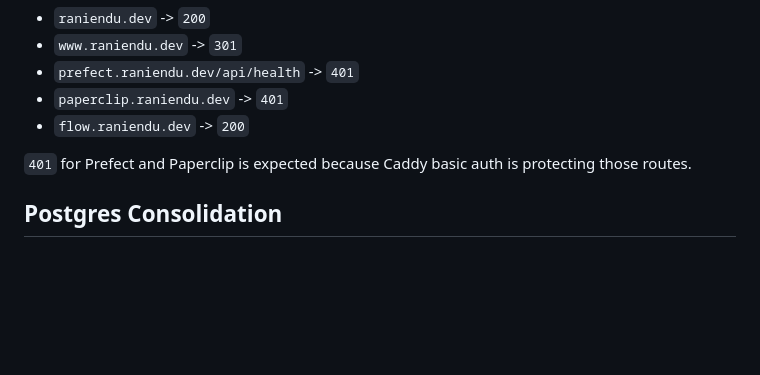
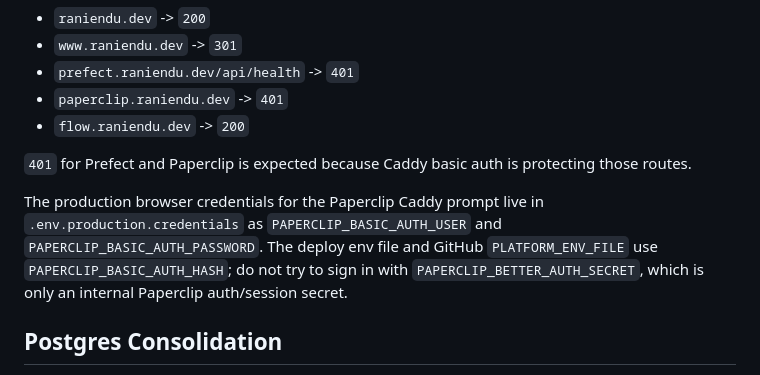
Before and after one commit to raniendu/platform, a Markdown page: docs/deployment.md, the part around the change. Drawn GitHub-style; blank space fills up the shorter version.

```diff
--- a/docs/deployment.md
+++ b/docs/deployment.md
@@ -141,6 +141,8 @@ The workflow is expected to report these smoke statuses:
 
 `401` for Prefect and Paperclip is expected because Caddy basic auth is protecting those routes.
 
+The production browser credentials for the Paperclip Caddy prompt live in `.env.production.credentials` as `PAPERCLIP_BASIC_AUTH_USER` and `PAPERCLIP_BASIC_AUTH_PASSWORD`. The deploy env file and GitHub `PLATFORM_ENV_FILE` use `PAPERCLIP_BASIC_AUTH_HASH`; do not try to sign in with `PAPERCLIP_BETTER_AUTH_SECRET`, which is only an internal Paperclip auth/session secret.
+
 ## Postgres Consolidation
 
 Production now uses one shared Postgres container, `platform-postgres`, with separate `prefect`, `airflow`, and `paperclip` databases and roles. Local development still uses separate local Postgres containers.
```
Also changed, not shown: docs/operations.md (+10 -0 lines), docs/secrets.md (+12 -0 lines).
